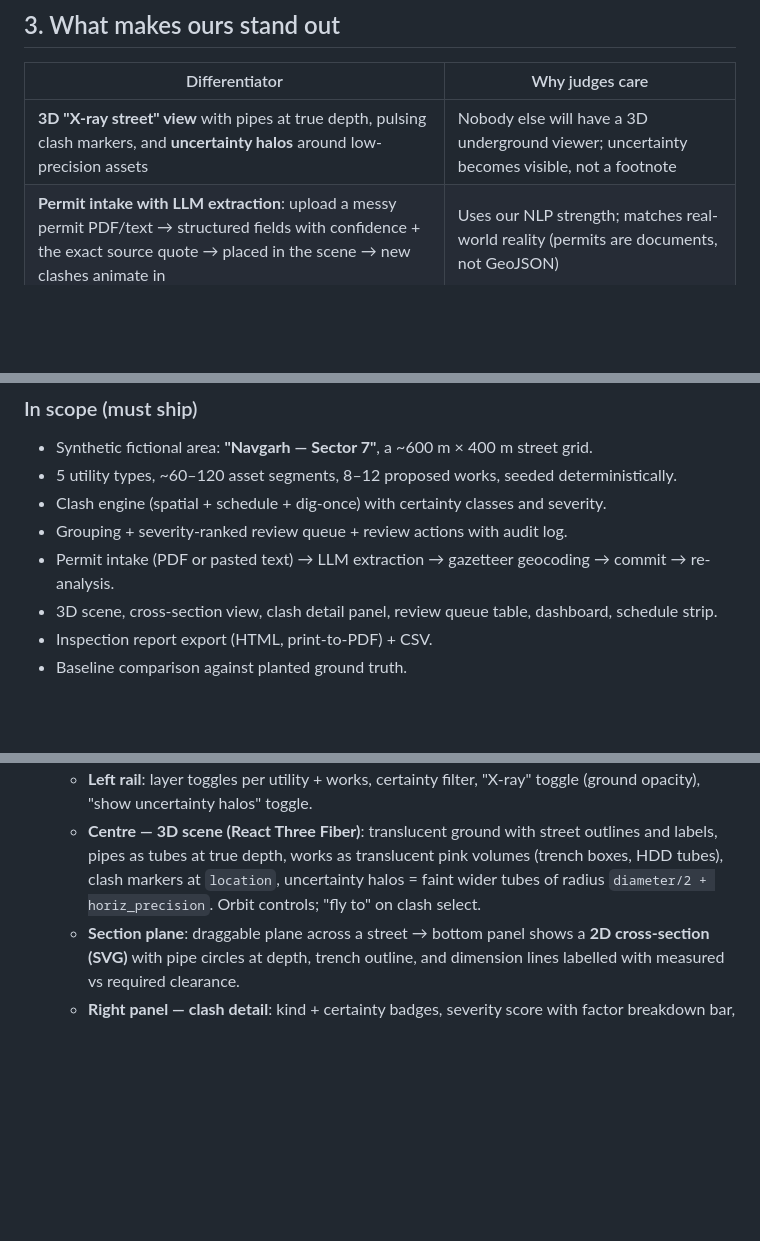
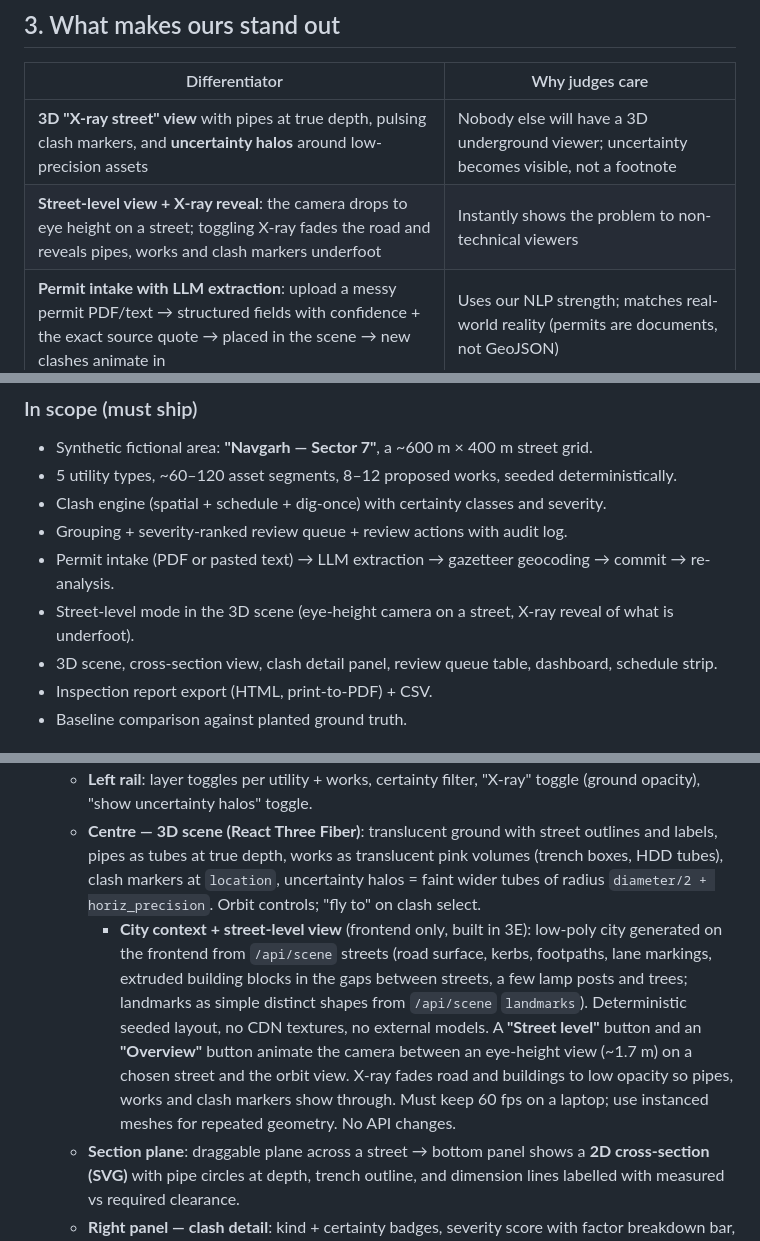
Before and after one commit to Sam-Titan/Subterra-Clash, a Markdown page: docs/SPEC.md, 3 parts joined by grey strips. Rendered like a GitHub page; blank space fills up the shorter version.

Commit message:
docs: add street-level view to 3E

```diff
--- a/docs/SPEC.md
+++ b/docs/SPEC.md
@@ -28,6 +28,7 @@ Required deliverables (judges will check these):
 | Differentiator | Why judges care |
 |---|---|
 | **3D "X-ray street" view** with pipes at true depth, pulsing clash markers, and **uncertainty halos** around low-precision assets | Nobody else will have a 3D underground viewer; uncertainty becomes visible, not a footnote |
+| **Street-level view + X-ray reveal**: the camera drops to eye height on a street; toggling X-ray fades the road and reveals pipes, works and clash markers underfoot | Instantly shows the problem to non-technical viewers |
 | **Permit intake with LLM extraction**: upload a messy permit PDF/text → structured fields with confidence + the exact source quote → placed in the scene → new clashes animate in | Uses our NLP strength; matches real-world reality (permits are documents, not GeoJSON) |
 | **Three honest certainty classes**: LIKELY / POSSIBLE / NEEDS_DATA | Directly answers "leave ambiguous cases for engineering review" |
 | **Dig-once opportunities**: two works in the same corridor within 90 days → suggest coordinating | Positive utility, ties to India's "dig once" policy push |
@@ -47,6 +48,7 @@ Required deliverables (judges will check these):
 - Clash engine (spatial + schedule + dig-once) with certainty classes and severity.
 - Grouping + severity-ranked review queue + review actions with audit log.
 - Permit intake (PDF or pasted text) → LLM extraction → gazetteer geocoding → commit → re-analysis.
+- Street-level mode in the 3D scene (eye-height camera on a street, X-ray reveal of what is underfoot).
 - 3D scene, cross-section view, clash detail panel, review queue table, dashboard, schedule strip.
 - Inspection report export (HTML, print-to-PDF) + CSV.
 - Baseline comparison against planted ground truth.
@@ -244,6 +246,7 @@ Certainty colours on markers: LIKELY solid + pulse, POSSIBLE dashed ring, NEEDS_
 2. **Workspace** (main screen):
    - **Left rail**: layer toggles per utility + works, certainty filter, "X-ray" toggle (ground opacity), "show uncertainty halos" toggle.
    - **Centre — 3D scene (React Three Fiber)**: translucent ground with street outlines and labels, pipes as tubes at true depth, works as translucent pink volumes (trench boxes, HDD tubes), clash markers at `location`, uncertainty halos = faint wider tubes of radius `diameter/2 + horiz_precision`. Orbit controls; "fly to" on clash select.
+     - **City context + street-level view** (frontend only, built in 3E): low-poly city generated on the frontend from `/api/scene` streets (road surface, kerbs, footpaths, lane markings, extruded building blocks in the gaps between streets, a few lamp posts and trees; landmarks as simple distinct shapes from `/api/scene` `landmarks`). Deterministic seeded layout, no CDN textures, no external models. A **"Street level"** button and an **"Overview"** button animate the camera between an eye-height view (~1.7 m) on a chosen street and the orbit view. X-ray fades road and buildings to low opacity so pipes, works and clash markers show through. Must keep 60 fps on a laptop; use instanced meshes for repeated geometry. No API changes.
    - **Section plane**: draggable plane across a street → bottom panel shows a **2D cross-section (SVG)** with pipe circles at depth, trench outline, and dimension lines labelled with measured vs required clearance.
    - **Right panel — clash detail**: kind + certainty badges, severity score with factor breakdown bar, measured vs required vs uncertainty, affected assets with source records and capture method, missing data list, explanation sentence, review actions (Acknowledge / Escalate / Dismiss-with-note).
    - **Bottom strip — schedule**: mini Gantt of works; schedule overlaps and dig-once links highlighted; date scrubber filters the scene.
```
Also changed, not shown: docs/DEMO_SCRIPT.md (+1 -1 lines), docs/PHASES.md (+4 -2 lines).
